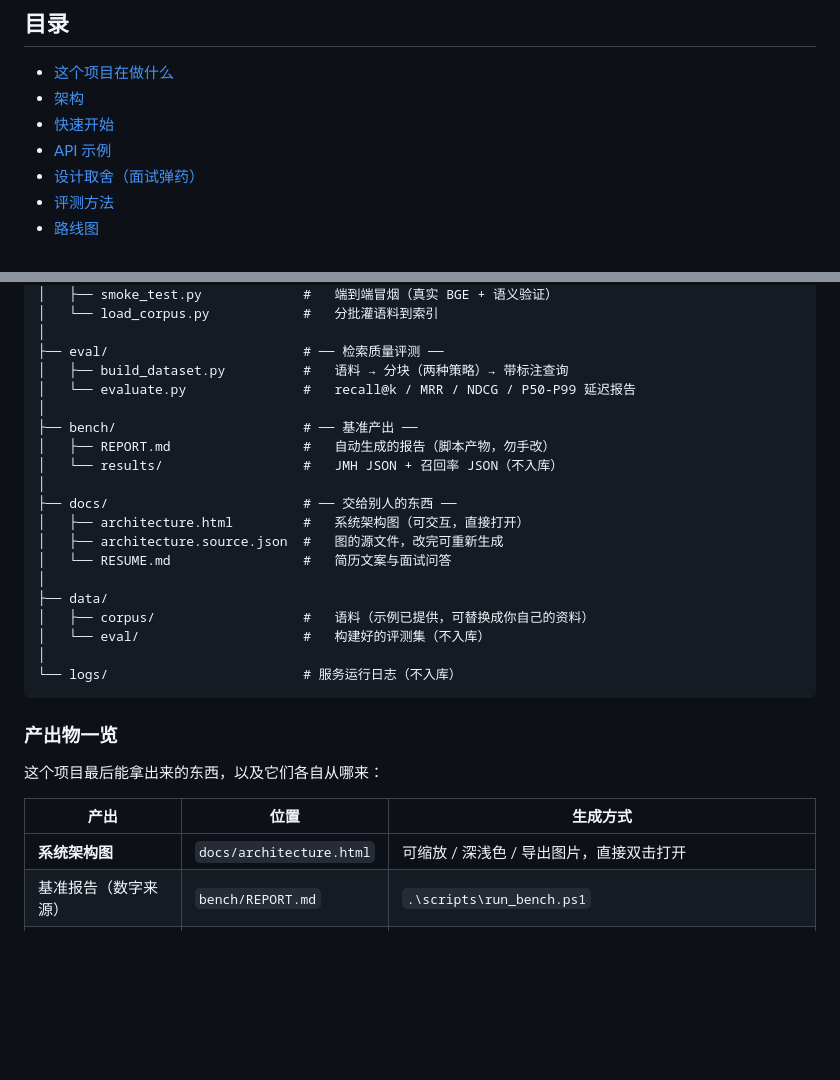
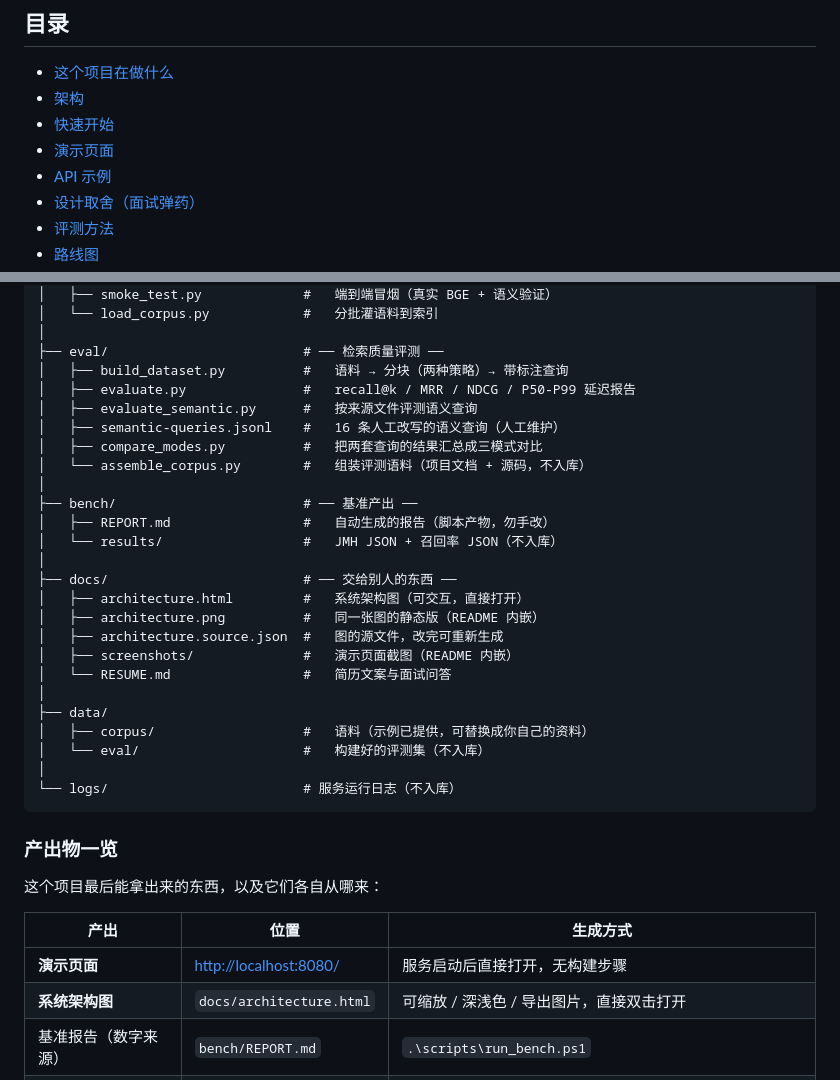
Before and after one commit to WangShTo/vector-search, a Markdown page: README.md, 2 parts joined by grey strips. GitHub-like rendering; blank space fills up the shorter version.

```diff
--- a/README.md
+++ b/README.md
@@ -11,6 +11,7 @@
 - [这个项目在做什么](#这个项目在做什么)
 - [架构](#架构)
 - [快速开始](#快速开始)
+- [演示页面](#演示页面)
 - [API 示例](#api-示例)
 - [设计取舍（面试弹药）](#设计取舍面试弹药)
 - [评测方法](#评测方法)
@@ -510,7 +563,11 @@ vector-search/
 │
 ├── eval/                         # ── 检索质量评测 ──
 │   ├── build_dataset.py          #   语料 → 分块（两种策略）→ 带标注查询
-│   └── evaluate.py               #   recall@k / MRR / NDCG / P50-P99 延迟报告
+│   ├── evaluate.py               #   recall@k / MRR / NDCG / P50-P99 延迟报告
+│   ├── evaluate_semantic.py      #   按来源文件评测语义查询
+│   ├── semantic-queries.jsonl    #   16 条人工改写的语义查询（人工维护）
+│   ├── compare_modes.py          #   把两套查询的结果汇总成三模式对比
+│   └── assemble_corpus.py        #   组装评测语料（项目文档 + 源码，不入库）
 │
 ├── bench/                        # ── 基准产出 ──
 │   ├── REPORT.md                 #   自动生成的报告（脚本产物，勿手改）
@@ -518,7 +575,9 @@ vector-search/
 │
 ├── docs/                         # ── 交给别人的东西 ──
 │   ├── architecture.html         #   系统架构图（可交互，直接打开）
+│   ├── architecture.png          #   同一张图的静态版（README 内嵌）
 │   ├── architecture.source.json  #   图的源文件，改完可重新生成
+│   ├── screenshots/              #   演示页面截图（README 内嵌）
 │   └── RESUME.md                 #   简历文案与面试问答
 │
 ├── data/
@@ -534,6 +593,7 @@ vector-search/
 
 | 产出 | 位置 | 生成方式 |
 |---|---|---|
+| **演示页面** | <http://localhost:8080/> | 服务启动后直接打开，无构建步骤 |
 | **系统架构图** | `docs/architecture.html` | 可缩放 / 深浅色 / 导出图片，直接双击打开 |
 | 基准报告（数字来源） | `bench/REPORT.md` | `.\scripts\run_bench.ps1` |
 | 改造前后对比 | 终端输出 | `python scripts/compare_bench.py --before ... --after ...` |
```
Also changed, not shown: other parts of README.md (+53 -1 lines), docs/RESUME.md (+4 -0 lines), docs/screenshots/demo-compare.png (added), docs/screenshots/demo-hybrid.png (added), docs/screenshots/demo-rerank.png (added), 1 other file.
